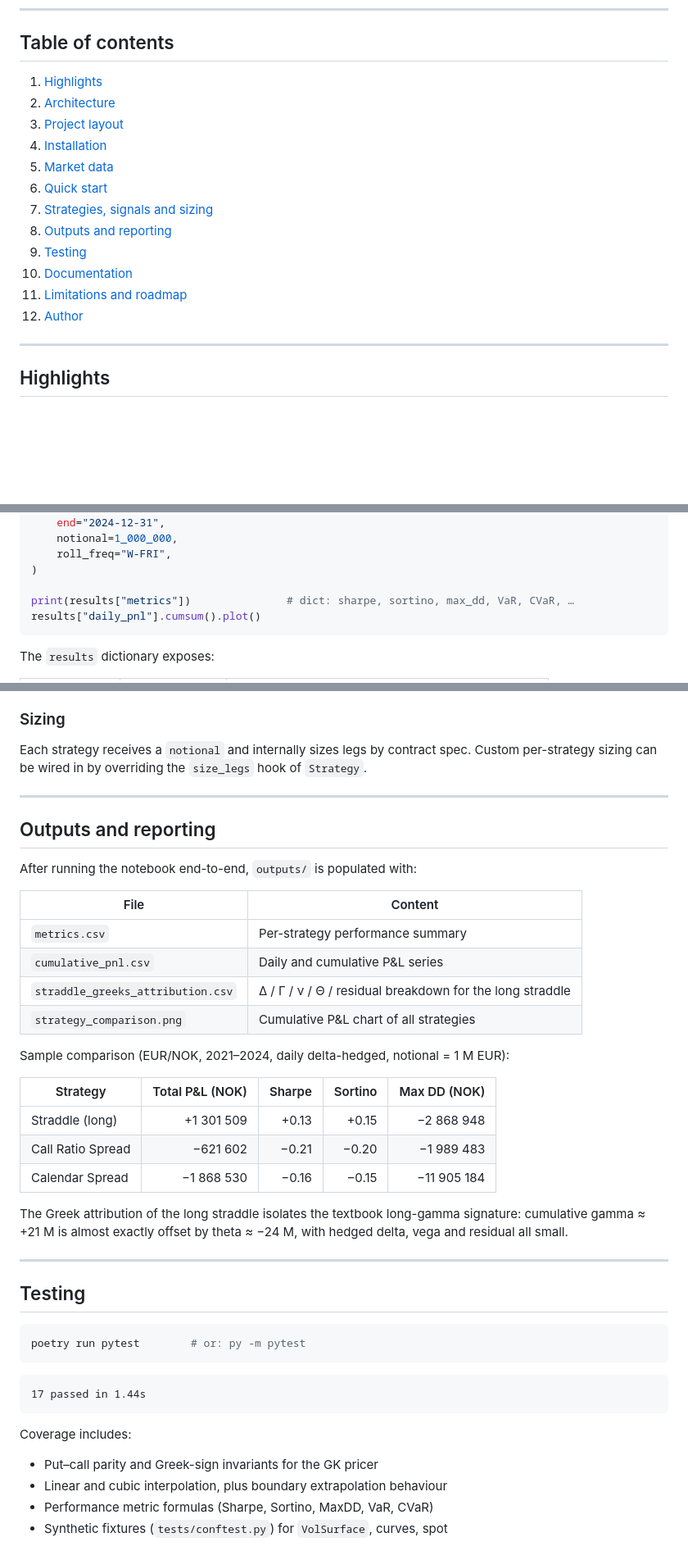
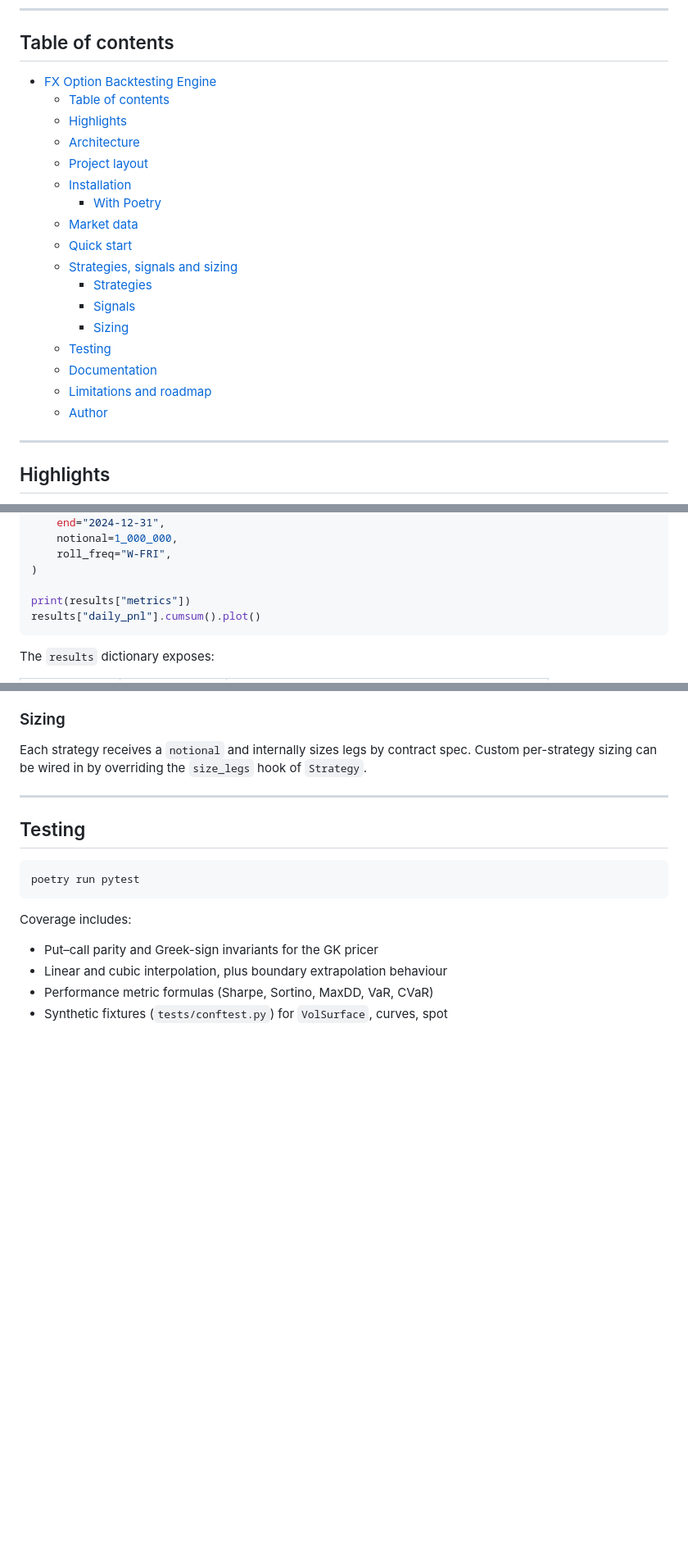
Before and after one commit to yessinemx/Trading-vol, a Markdown page: README.md, 3 parts joined by grey strips. Shown at 82% size. Rendered like a GitHub page; blank space fills up the shorter version.

````diff
--- a/README.md
+++ b/README.md
@@ -15,18 +15,23 @@ delta hedging, Greeks P&L attribution and a signal/sizing framework.
 
 ## Table of contents
 
-1. [Highlights](#highlights)
-2. [Architecture](#architecture)
-3. [Project layout](#project-layout)
-4. [Installation](#installation)
-5. [Market data](#market-data)
-6. [Quick start](#quick-start)
-7. [Strategies, signals and sizing](#strategies-signals-and-sizing)
-8. [Outputs and reporting](#outputs-and-reporting)
-9. [Testing](#testing)
-10. [Documentation](#documentation)
-11. [Limitations and roadmap](#limitations-and-roadmap)
-12. [Author](#author)
+- [FX Option Backtesting Engine](#fx-option-backtesting-engine)
+  - [Table of contents](#table-of-contents)
+  - [Highlights](#highlights)
+  - [Architecture](#architecture)
+  - [Project layout](#project-layout)
+  - [Installation](#installation)
+    - [With Poetry](#with-poetry)
+  - [Market data](#market-data)
+  - [Quick start](#quick-start)
+  - [Strategies, signals and sizing](#strategies-signals-and-sizing)
+    - [Strategies](#strategies)
+    - [Signals](#signals)
+    - [Sizing](#sizing)
+  - [Testing](#testing)
+  - [Documentation](#documentation)
+  - [Limitations and roadmap](#limitations-and-roadmap)
+  - [Author](#author)
 
 ---
 
@@ -153,7 +150,7 @@ results  = bt.run(
     roll_freq="W-FRI",
 )
 
-print(results["metrics"])               # dict: sharpe, sortino, max_dd, VaR, CVaR, …
+print(results["metrics"])
 results["daily_pnl"].cumsum().plot()
 ```
 
@@ -209,39 +206,10 @@ of `Strategy`.
 
 ---
 
-## Outputs and reporting
-
-After running the notebook end-to-end, `outputs/` is populated with:
-
-| File                              | Content                                                  |
-| --------------------------------- | -------------------------------------------------------- |
-| `metrics.csv`                     | Per-strategy performance summary                         |
-| `cumulative_pnl.csv`              | Daily and cumulative P&L series                          |
-| `straddle_greeks_attribution.csv` | Δ / Γ / ν / Θ / residual breakdown for the long straddle |
-| `strategy_comparison.png`         | Cumulative P&L chart of all strategies                   |
-
-Sample comparison (EUR/NOK, 2021–2024, daily delta-hedged, notional = 1 M EUR):
-
-| Strategy          | Total P&L (NOK) | Sharpe | Sortino | Max DD (NOK) |
-| ----------------- | --------------: | -----: | ------: | -----------: |
-| Straddle (long)   |      +1 301 509 |  +0.13 |   +0.15 |   −2 868 948 |
-| Call Ratio Spread |        −621 602 |  −0.21 |   −0.20 |   −1 989 483 |
-| Calendar Spread   |      −1 868 530 |  −0.16 |   −0.15 |  −11 905 184 |
-
-The Greek attribution of the long straddle isolates the textbook long-gamma
-signature: cumulative gamma ≈ +21 M is almost exactly offset by theta ≈ −24 M,
-with hedged delta, vega and residual all small.
-
----
-
 ## Testing
 
 ```bash
-poetry run pytest        # or: py -m pytest
-```
-
-```
-17 passed in 1.44s
+poetry run pytest
 ```
 
 Coverage includes:
````
Also changed, not shown: other parts of README.md (+3 -11 lines).
